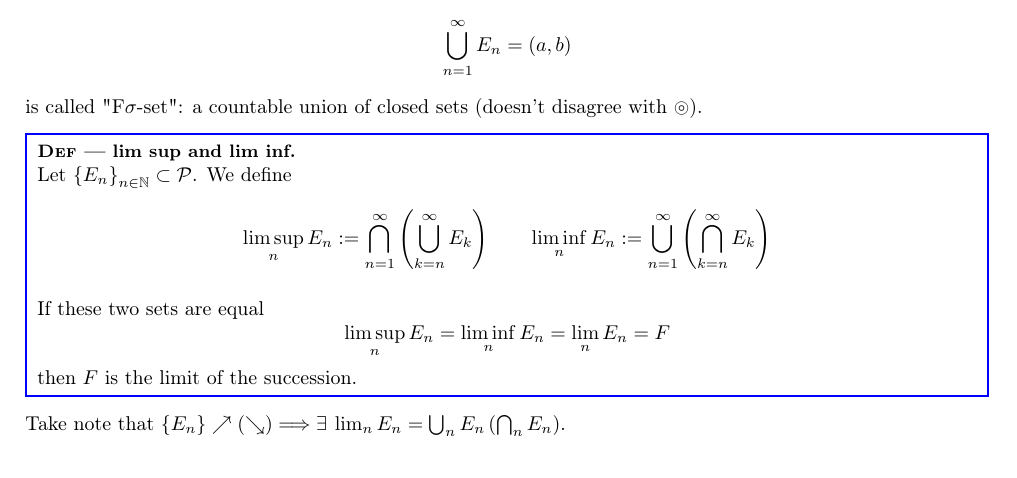
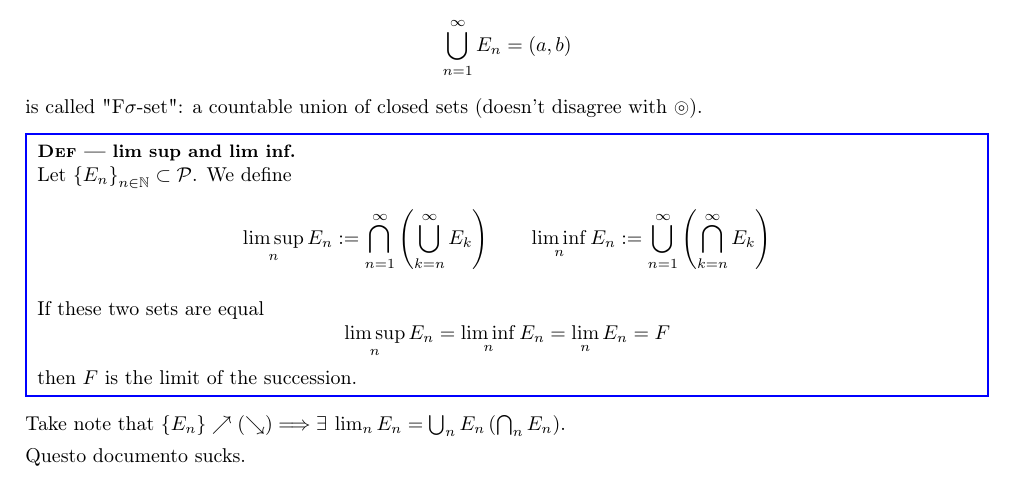
Before and after one commit to MathTex/RFA-Notes, a LaTeX thesis (MyRFA/main.tex, which reads MyRFA/teoria/cap1.tex): part of page 11 of 72, cut so that both start at the same text. Compiled offline with pdfLaTeX.

Commit message:
Aggiunta sucks

```diff
--- a/MyRFA/teoria/cap1.tex
+++ b/MyRFA/teoria/cap1.tex
@@ -148,3 +148,5 @@ then $F$ is the limit of the succession.
 Take note that $\gr{E_n}\nearrow \td{\searrow} \Longrightarrow \exists \lim_n E_n=\bigcup_n E_n \td{\bigcap_n E_n}$.
 
 % section sequences_of_sets (end)
+
+Questo documento sucks.
```
Also changed, not shown: MyRFA/main.pdf, 3 other files.
